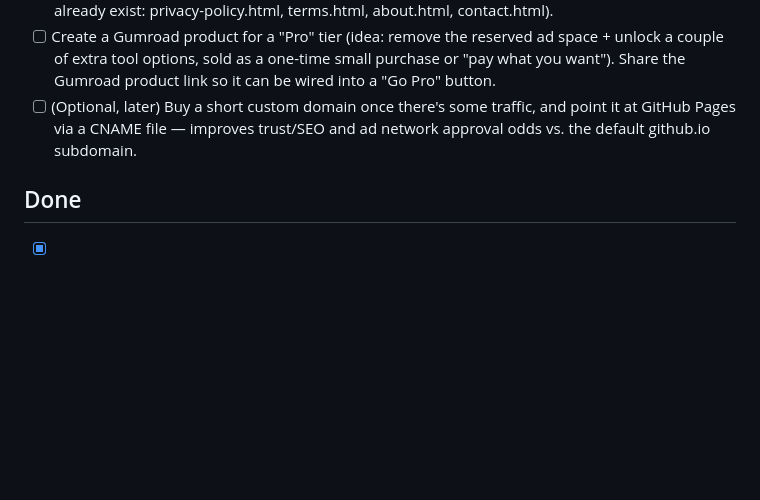
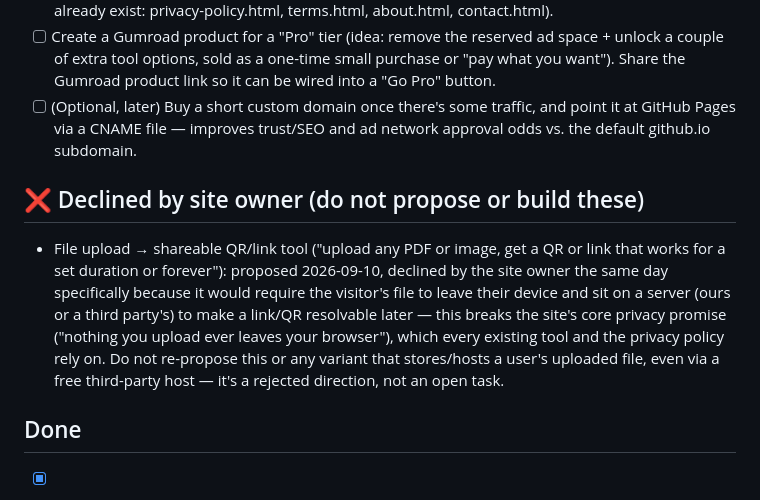
Before and after one commit to fantasiacod/username-free-tools-site, a Markdown page: ROADMAP.md, the part around the change. GitHub-like rendering; blank space fills up the shorter version.

```diff
--- a/ROADMAP.md
+++ b/ROADMAP.md
@@ -33,6 +33,10 @@ a daily scheduled task (see `PROGRESS.md` for the log of what's already been don
 - [ ] Create a Gumroad product for a "Pro" tier (idea: remove the reserved ad space + unlock a couple of extra tool options, sold as a one-time small purchase or "pay what you want"). Share the Gumroad product link so it can be wired into a "Go Pro" button.
 - [ ] (Optional, later) Buy a short custom domain once there's some traffic, and point it at GitHub Pages via a CNAME file — improves trust/SEO and ad network approval odds vs. the default github.io subdomain.
 
+## ❌ Declined by site owner (do not propose or build these)
+
+- File upload → shareable QR/link tool ("upload any PDF or image, get a QR or link that works for a set duration or forever"): proposed 2026-09-10, declined by the site owner the same day specifically because it would require the visitor's file to leave their device and sit on a server (ours or a third party's) to make a link/QR resolvable later — this breaks the site's core privacy promise ("nothing you upload ever leaves your browser"), which every existing tool and the privacy policy rely on. Do not re-propose this or any variant that stores/hosts a user's uploaded file, even via a free third-party host — it's a rejected direction, not an open task.
+
 ## Done
 
 - [x] Initial site scaffold: homepage, QR Code Generator (live), Image Converter & Compressor (live), About/Contact/Privacy/Terms pages, robots.txt, sitemap.xml.
```
Also changed, not shown: PROGRESS.md (+5 -0 lines).
